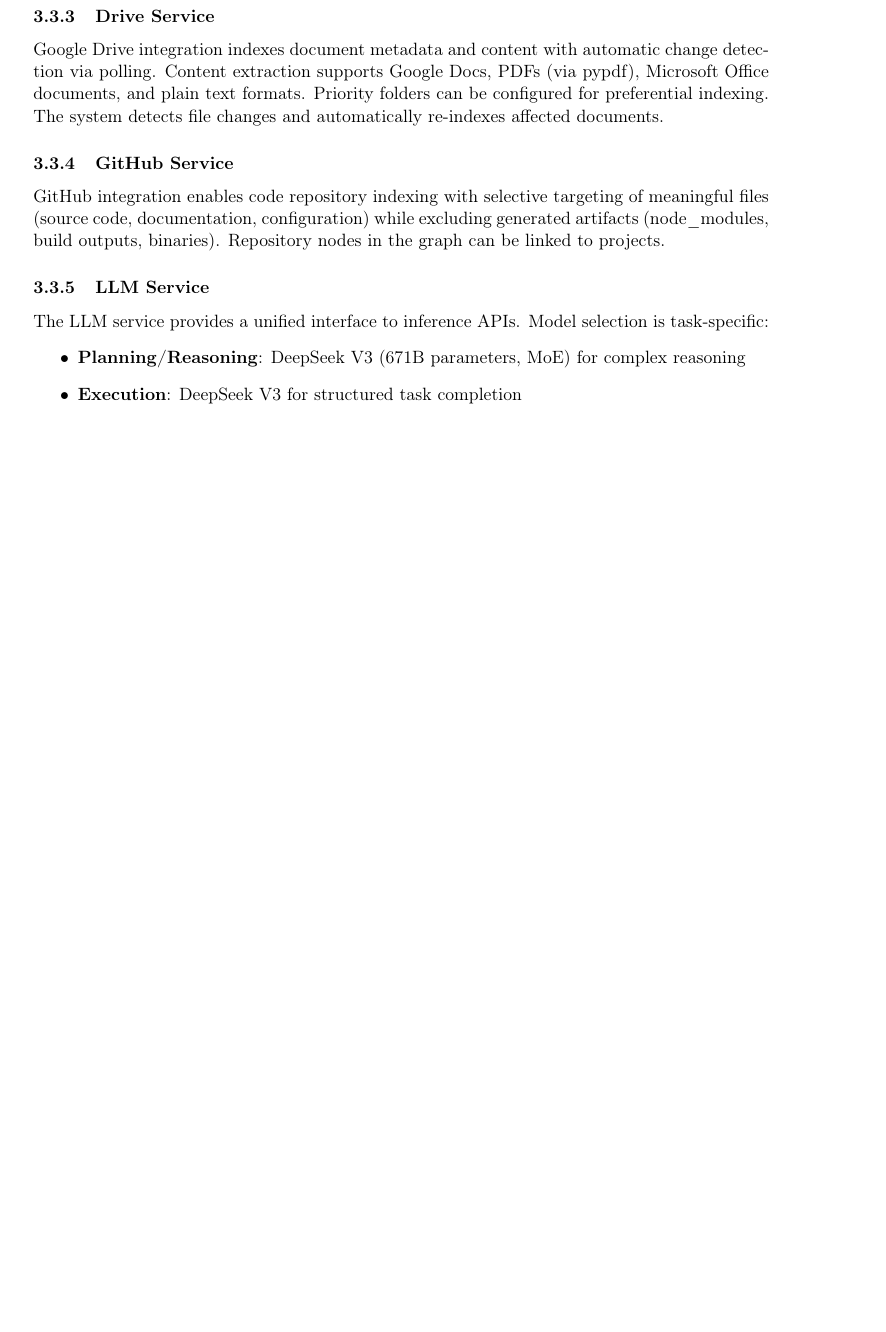
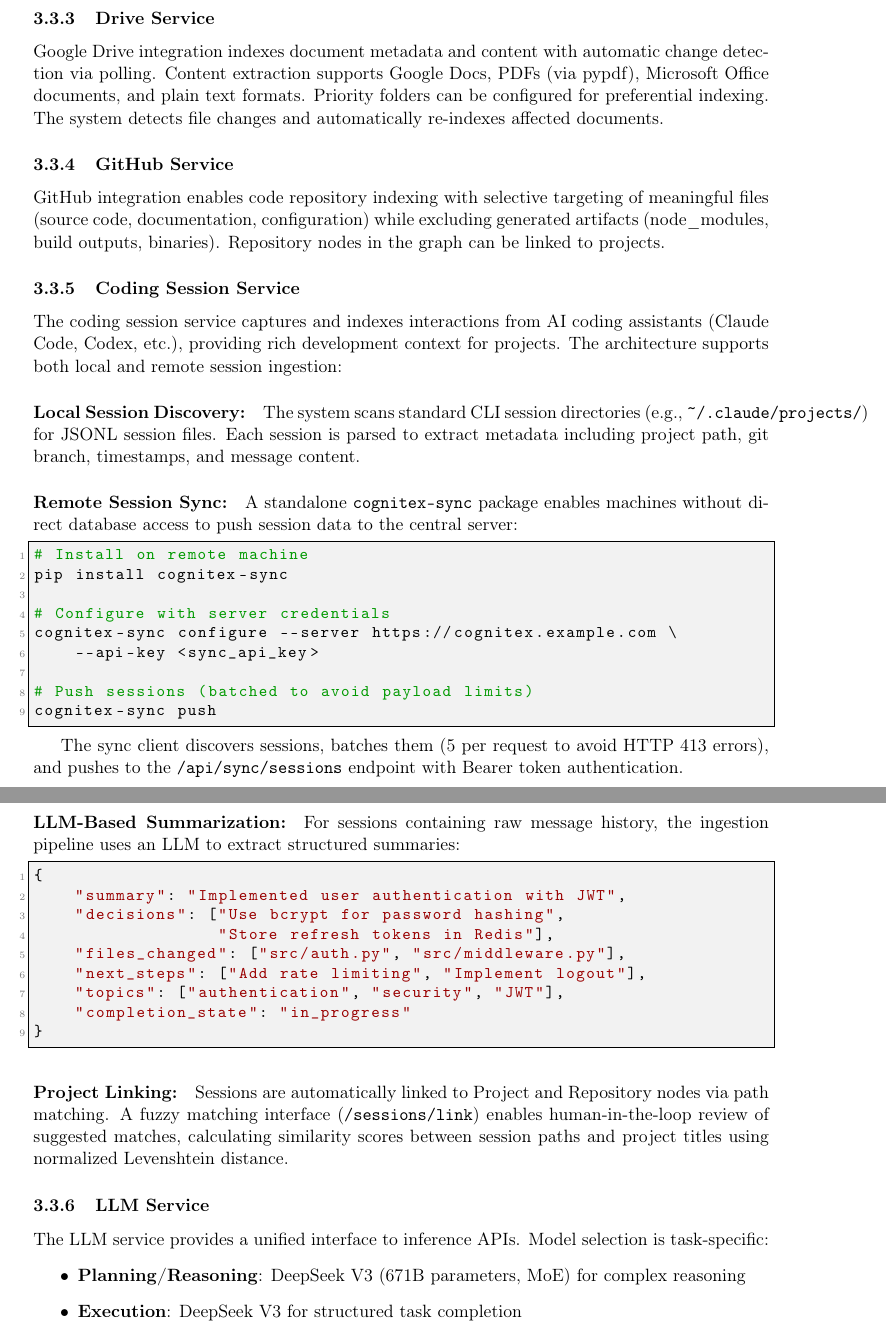
Before and after one commit to csainsbury/cognitex, a LaTeX paper (docs/preprint-cognitex.tex): part of page 8 of 33 before the commit and two parts of pages 8 and 9 of 35 after it, the two joined at a grey line, cut so that both start at the same text, the shorter picture padded with empty space. Compiled offline with pdfLaTeX.

Commit message:
Update preprint with coding session sync documentation
- Add Coding Session Service subsection with remote sync architecture
- Add cognitex-sync package description and usage examples
- Add CodingSession node type to schema table
- Add DEVELOPS/WORKS_ON relationships for development context
- Add session linking page to web dashboard documentation
- Update data scale metrics (100+ sessions, 102 linked to projects)
- Add sessions-sync and sessions-context CLI commands
- Add coding session constraints and indexes to Neo4j appendix

🤖 Generated with [Claude Code](https://claude.com/claude-code)

Co-Authored-By: Claude Opus 4.5 <noreply@anthropic.com>

```diff
--- a/docs/preprint-cognitex.tex
+++ b/docs/preprint-cognitex.tex
@@ -320,6 +326,44 @@ Google Drive integration indexes document metadata and content with automatic ch
 \subsubsection{GitHub Service}
 
 GitHub integration enables code repository indexing with selective targeting of meaningful files (source code, documentation, configuration) while excluding generated artifacts (node\_modules, build outputs, binaries). Repository nodes in the graph can be linked to projects.
+
+\subsubsection{Coding Session Service}
+
+The coding session service captures and indexes interactions from AI coding assistants (Claude Code, Codex, etc.), providing rich development context for projects. The architecture supports both local and remote session ingestion:
+
+\paragraph{Local Session Discovery:} The system scans standard CLI session directories (e.g., \texttt{\textasciitilde/.claude/projects/}) for JSONL session files. Each session is parsed to extract metadata including project path, git branch, timestamps, and message content.
+
+\paragraph{Remote Session Sync:} A standalone \texttt{cognitex-sync} package enables machines without direct database access to push session data to the central server:
+
+\begin{lstlisting}[language=bash]
+# Install on remote machine
+pip install cognitex-sync
+
+# Configure with server credentials
+cognitex-sync configure --server https://cognitex.example.com \
+    --api-key <sync_api_key>
+
+# Push sessions (batched to avoid payload limits)
+cognitex-sync push
+\end{lstlisting}
+
+The sync client discovers sessions, batches them (5 per request to avoid HTTP 413 errors), and pushes to the \texttt{/api/sync/sessions} endpoint with Bearer token authentication.
+
+\paragraph{LLM-Based Summarization:} For sessions containing raw message history, the ingestion pipeline uses an LLM to extract structured summaries:
+
+\begin{lstlisting}[language=Python]
+{
+    "summary": "Implemented user authentication with JWT",
+    "decisions": ["Use bcrypt for password hashing",
+                  "Store refresh tokens in Redis"],
+    "files_changed": ["src/auth.py", "src/middleware.py"],
+    "next_steps": ["Add rate limiting", "Implement logout"],
+    "topics": ["authentication", "security", "JWT"],
+    "completion_state": "in_progress"
+}
+\end{lstlisting}
+
+\paragraph{Project Linking:} Sessions are automatically linked to Project and Repository nodes via path matching. A fuzzy matching interface (\texttt{/sessions/link}) enables human-in-the-loop review of suggested matches, calculating similarity scores between session paths and project titles using normalized Levenshtein distance.
 
 \subsubsection{LLM Service}
 
```
Also changed, not shown: docs/preprint-cognitex.tex (30 more changed lines).
